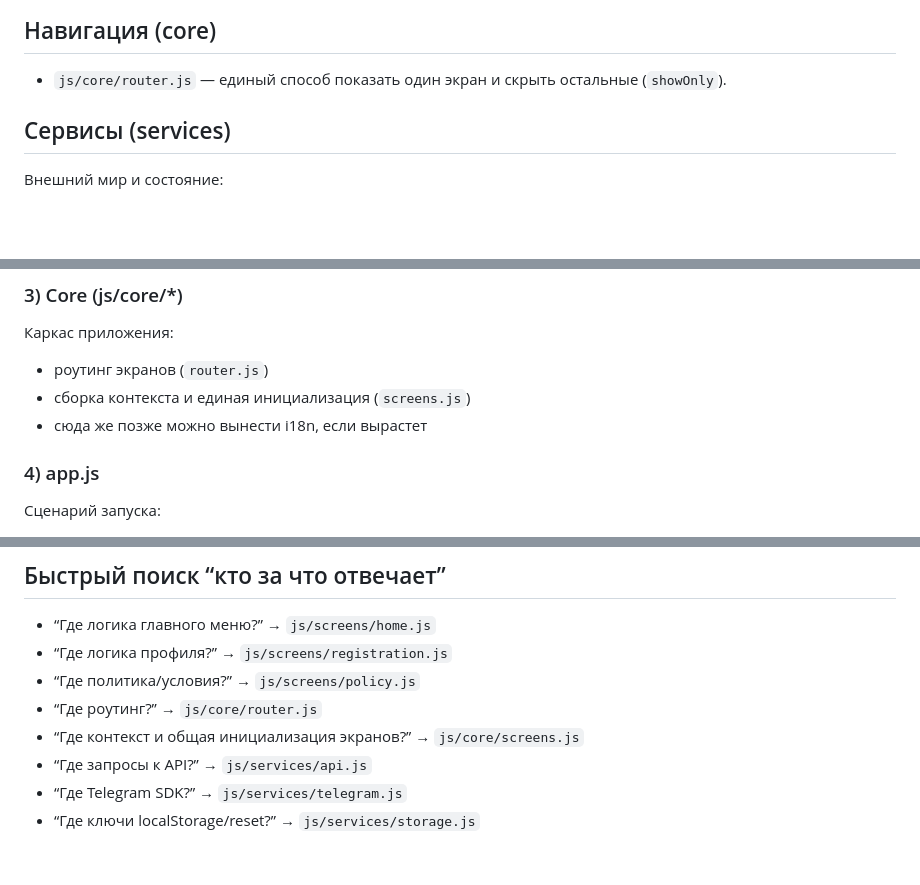
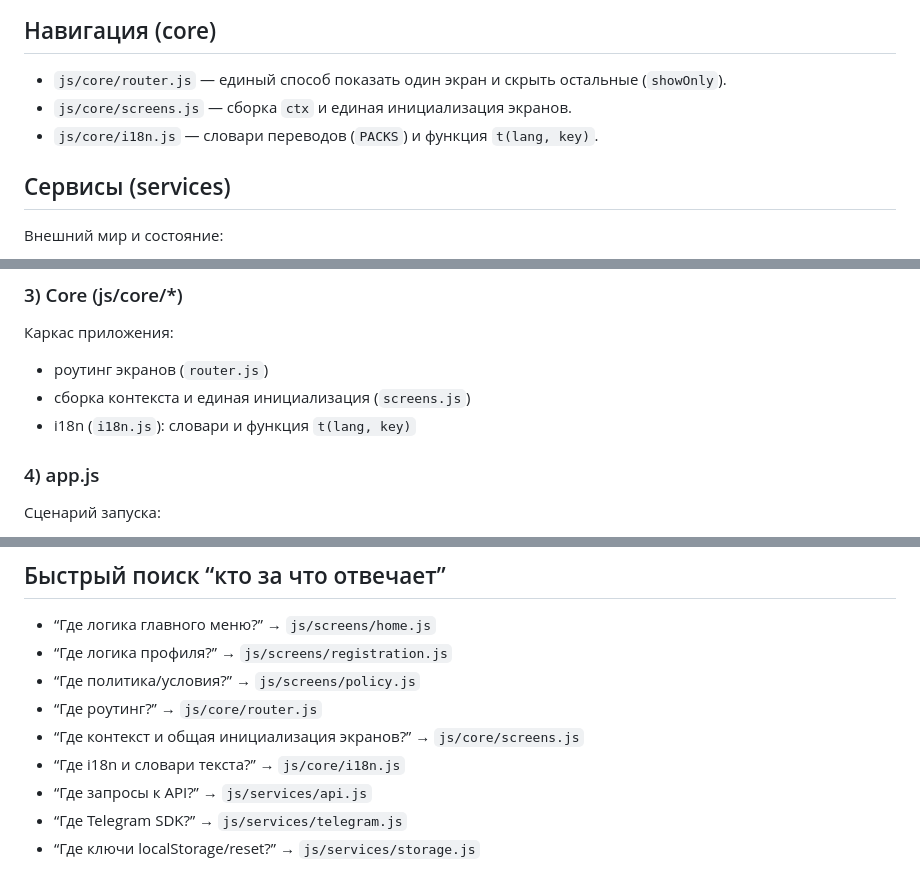
Before and after one commit to geocoderhr/uslugeplus-webapp, a Markdown page: ARCHITECTURE.md, 3 parts joined by grey strips. Rendered like a GitHub page; blank space fills up the shorter version.

Commit message:
docs(webapp): sync architecture after i18n move

```diff
--- a/ARCHITECTURE.md
+++ b/ARCHITECTURE.md
@@ -12,6 +12,8 @@
 
 ## Навигация (core)
 - `js/core/router.js` — единый способ показать один экран и скрыть остальные (`showOnly`).
+- `js/core/screens.js` — сборка `ctx` и единая инициализация экранов.
+- `js/core/i18n.js` — словари переводов (`PACKS`) и функция `t(lang, key)`.
 
 ## Сервисы (services)
 Внешний мир и состояние:
@@ -65,7 +67,7 @@
 Каркас приложения:
 - роутинг экранов (`router.js`)
 - сборка контекста и единая инициализация (`screens.js`)
-- сюда же позже можно вынести i18n, если вырастет
+- i18n (`i18n.js`): словари и функция `t(lang, key)`
 
 ### 4) app.js
 Сценарий запуска:
@@ -105,6 +107,7 @@
 - “Где политика/условия?” → `js/screens/policy.js`
 - “Где роутинг?” → `js/core/router.js`
 - “Где контекст и общая инициализация экранов?” → `js/core/screens.js`
+- “Где i18n и словари текста?” → `js/core/i18n.js`
 - “Где запросы к API?” → `js/services/api.js`
 - “Где Telegram SDK?” → `js/services/telegram.js`
 - “Где ключи localStorage/reset?” → `js/services/storage.js`
```
